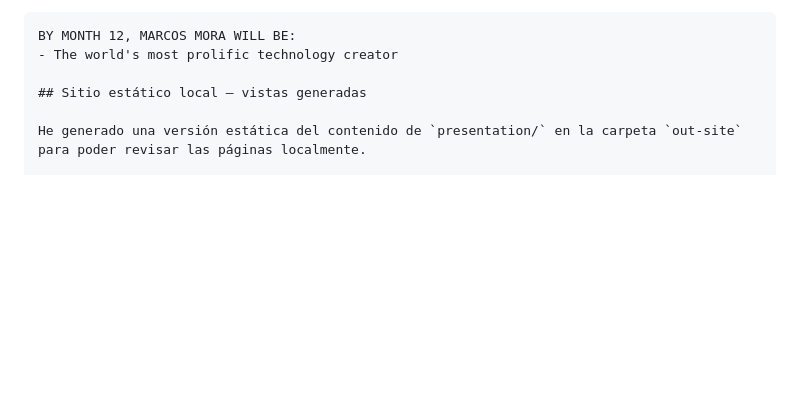
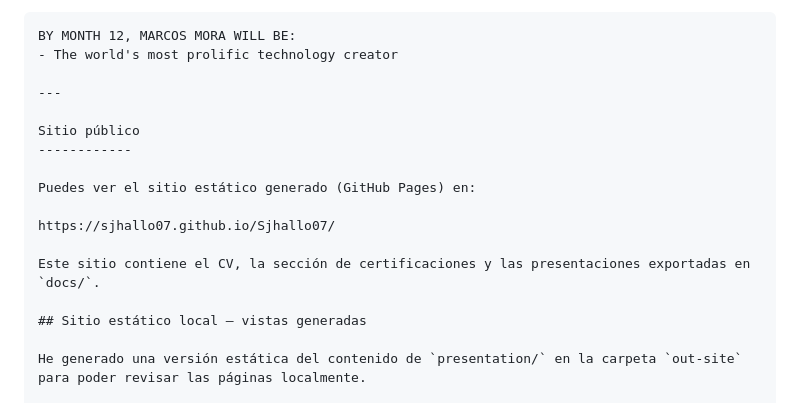
Before and after one commit to sjhallo07/Sjhallo07, a Markdown page: README.md, the part around the change. Drawn GitHub-style; blank space fills up the shorter version.

Commit message:
docs: add GitHub Pages URL to README

```diff
--- a/README.md
+++ b/README.md
@@ -399,6 +399,17 @@ End-State Vision:
 BY MONTH 12, MARCOS MORA WILL BE:
 - The world's most prolific technology creator
 
+---
+
+Sitio público
+------------
+
+Puedes ver el sitio estático generado (GitHub Pages) en:
+
+https://sjhallo07.github.io/Sjhallo07/
+
+Este sitio contiene el CV, la sección de certificaciones y las presentaciones exportadas en `docs/`.
+
 ## Sitio estático local — vistas generadas
 
 He generado una versión estática del contenido de `presentation/` en la carpeta `out-site` para poder revisar las páginas localmente.
```
